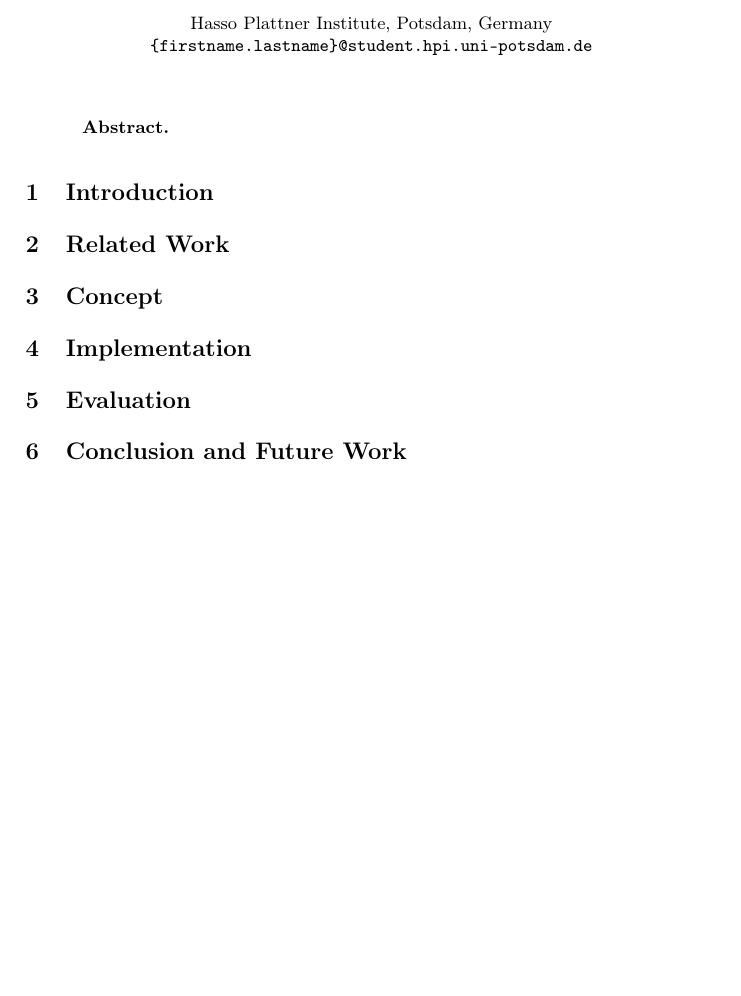
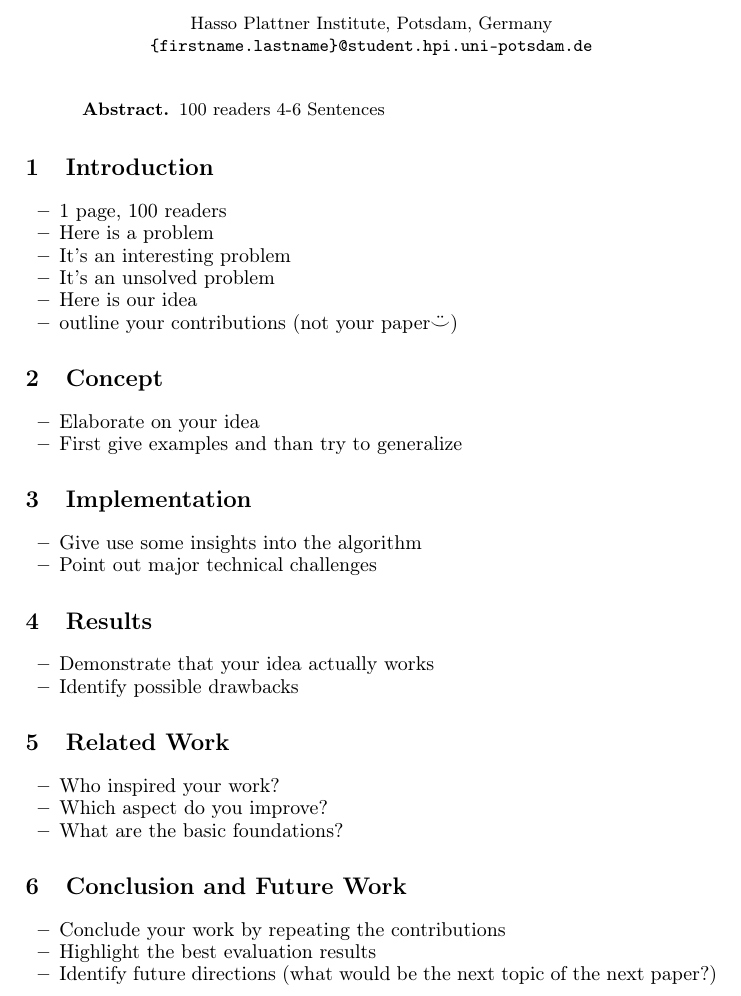
Before and after one commit to daniel-kurzynski/noise-to-opportunity-ml, a LaTeX paper (paper/paper.tex, which reads paper/sections/abstract.tex, paper/sections/concept.tex, paper/sections/conclusion.tex): part of the page before the commit and part of page 1 of 2 after it, cut so that both start at the same text, the shorter picture padded with empty space. Compiled offline with pdfLaTeX.

Commit message:
paper hints

```diff
--- a/paper/paper.tex
+++ b/paper/paper.tex
@@ -6,10 +6,6 @@
 \usepackage{color}
 \usepackage{comment}
 \usepackage{amsmath}
-\usepackage{algorithm}
-\usepackage{algpseudocode}
-\usepackage{subcaption}
-\captionsetup{compatibility=false}
 
 \pagestyle{plain}
 \newcommand{\todo}[1]{{\color{red}TODO:~#1}}
@@ -27,7 +23,7 @@
 \maketitle
 
 \begin{abstract}
-\input{sections/abstract}
+\input{sections/abstract.tex}
 \end{abstract}
 
 \input{sections/introduction}
--- a/paper/sections/abstract.tex
+++ b/paper/sections/abstract.tex
@@ -1 +1,2 @@
 %!TEX root = ../paper.tex
+100 readers 4-6 Sentences
--- a/paper/sections/concept.tex
+++ b/paper/sections/concept.tex
@@ -1,3 +1,7 @@
 %!TEX root = ../paper.tex
 \section{Concept}
 \label{sec:concept}
+\begin{itemize}
+	\item Elaborate on your idea
+	\item First give examples and than try to generalize
+\end{itemize}
--- a/paper/sections/conclusion.tex
+++ b/paper/sections/conclusion.tex
@@ -1,3 +1,8 @@
 %!TEX root = ../paper.tex
 \section{Conclusion and Future Work}
 \label{sec:conclusion}
+\begin{itemize}
+	\item Conclude your work by repeating the contributions
+	\item Highlight the best evaluation results
+	\item Identify future directions (what would be the next topic of the next paper?)
+\end{itemize}
--- a/paper/sections/evaluation.tex
+++ /dev/null
@@ -1,3 +0,0 @@
-%!TEX root = ../paper.tex
-\section{Evaluation}
-\label{sec:evaluation}
--- a/paper/sections/implementation.tex
+++ b/paper/sections/implementation.tex
@@ -2,3 +2,7 @@
 
 \section{Implementation}
 \label{sec:implementation}
+\begin{itemize}
+	\item Give use some insights into the algorithm
+	\item Point out major technical challenges
+\end{itemize}
--- a/paper/sections/introduction.tex
+++ b/paper/sections/introduction.tex
@@ -2,3 +2,12 @@
 
 \section{Introduction}
 \label{sec:introduction}
+
+\begin{itemize}
+	\item 1 page, 100 readers
+	\item Here is a problem
+	\item It's an interesting problem
+	\item It's an unsolved problem
+	\item Here is our idea
+	\item outline your contributions (not your paper$\ddot\smile$)
+\end{itemize}
--- a/paper/sections/related.tex
+++ b/paper/sections/related.tex
@@ -2,3 +2,8 @@
 
 \section{Related Work}
 \label{sec:related}
+\begin{itemize}
+	\item Who inspired your work?
+	\item Which aspect do you improve?
+	\item What are the basic foundations?
+\end{itemize}
--- /dev/null
+++ b/paper/sections/results.tex
@@ -0,0 +1,7 @@
+%!TEX root = ../paper.tex
+\section{Results}
+\label{sec:results}
+\begin{itemize}
+	\item Demonstrate that your idea actually works
+	\item Identify possible drawbacks
+\end{itemize}
```
Also changed, not shown: paper/references.bib (+60 -0 lines), paper/paper.tex (7 more changed lines).
